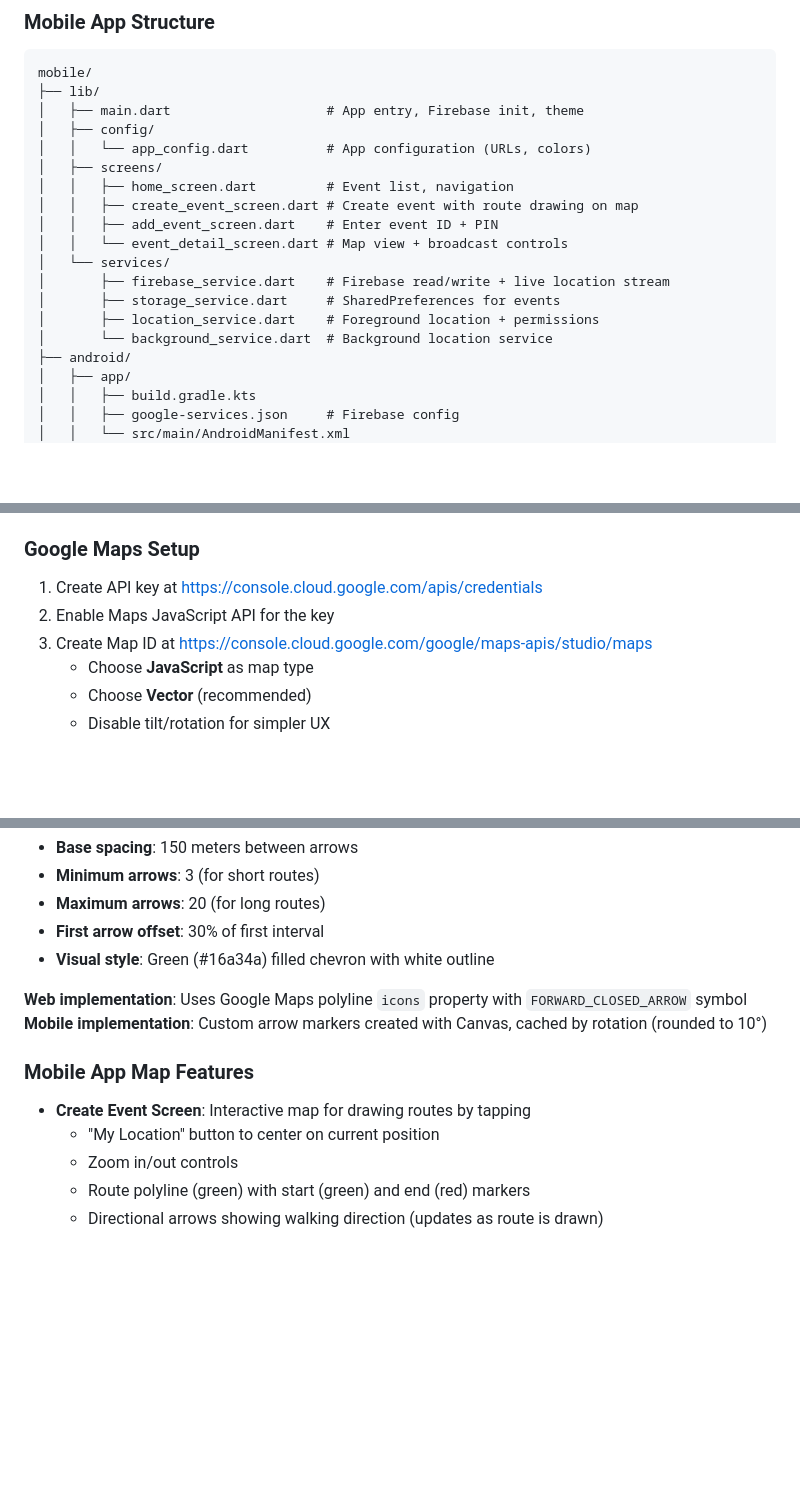
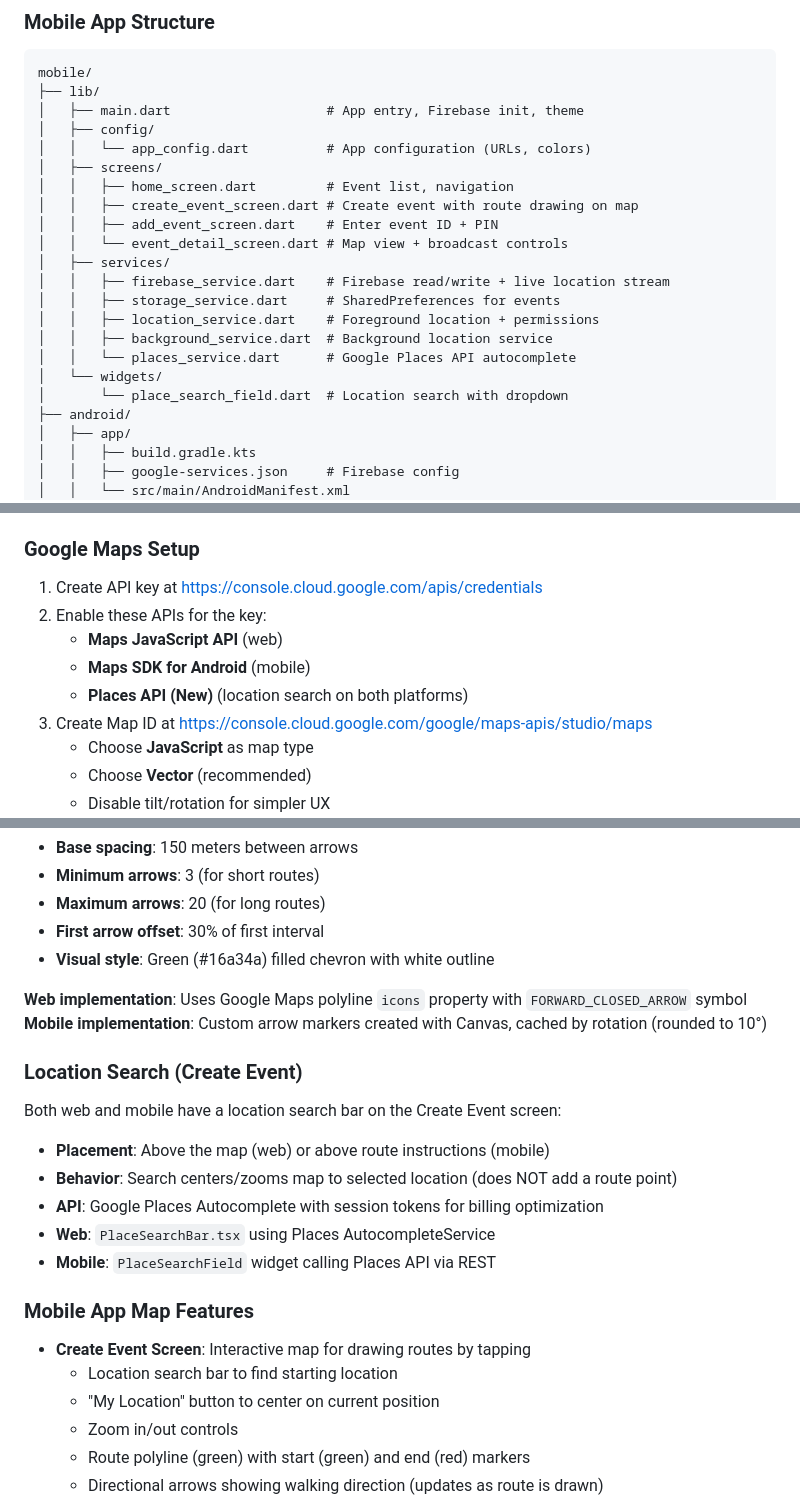
Before and after one commit to william-wei-zhu/scenic-walk, a Markdown page: CLAUDE.md, 3 parts joined by grey strips. Drawn GitHub-style; blank space fills up the shorter version.

Commit message:
Update docs with location search bar feature
Co-Authored-By: Claude Opus 4.5 <noreply@anthropic.com>

```diff
--- a/CLAUDE.md
+++ b/CLAUDE.md
@@ -102,11 +103,14 @@ mobile/
 │   │   ├── create_event_screen.dart # Create event with route drawing on map
 │   │   ├── add_event_screen.dart    # Enter event ID + PIN
 │   │   └── event_detail_screen.dart # Map view + broadcast controls
-│   └── services/
-│       ├── firebase_service.dart    # Firebase read/write + live location stream
-│       ├── storage_service.dart     # SharedPreferences for events
-│       ├── location_service.dart    # Foreground location + permissions
-│       └── background_service.dart  # Background location service
+│   ├── services/
+│   │   ├── firebase_service.dart    # Firebase read/write + live location stream
+│   │   ├── storage_service.dart     # SharedPreferences for events
+│   │   ├── location_service.dart    # Foreground location + permissions
+│   │   ├── background_service.dart  # Background location service
+│   │   └── places_service.dart      # Google Places API autocomplete
+│   └── widgets/
+│       └── place_search_field.dart  # Location search with dropdown
 ├── android/
 │   ├── app/
 │   │   ├── build.gradle.kts
@@ -151,7 +155,10 @@ VITE_GOOGLE_MAPS_MAP_ID=
 
 ### Google Maps Setup
 1. Create API key at https://console.cloud.google.com/apis/credentials
-2. Enable Maps JavaScript API for the key
+2. Enable these APIs for the key:
+   - **Maps JavaScript API** (web)
+   - **Maps SDK for Android** (mobile)
+   - **Places API (New)** (location search on both platforms)
 3. Create Map ID at https://console.cloud.google.com/google/maps-apis/studio/maps
    - Choose **JavaScript** as map type
    - Choose **Vector** (recommended)
@@ -285,8 +292,17 @@ Both web and mobile display directional arrows along walking routes to show walk
 **Web implementation**: Uses Google Maps polyline `icons` property with `FORWARD_CLOSED_ARROW` symbol
 **Mobile implementation**: Custom arrow markers created with Canvas, cached by rotation (rounded to 10°)
 
+### Location Search (Create Event)
+Both web and mobile have a location search bar on the Create Event screen:
+- **Placement**: Above the map (web) or above route instructions (mobile)
+- **Behavior**: Search centers/zooms map to selected location (does NOT add a route point)
+- **API**: Google Places Autocomplete with session tokens for billing optimization
+- **Web**: `PlaceSearchBar.tsx` using Places AutocompleteService
+- **Mobile**: `PlaceSearchField` widget calling Places API via REST
+
 ### Mobile App Map Features
 - **Create Event Screen**: Interactive map for drawing routes by tapping
+  - Location search bar to find starting location
   - "My Location" button to center on current position
   - Zoom in/out controls
   - Route polyline (green) with start (green) and end (red) markers
```
Also changed, not shown: other parts of CLAUDE.md (+3 -1 lines).
